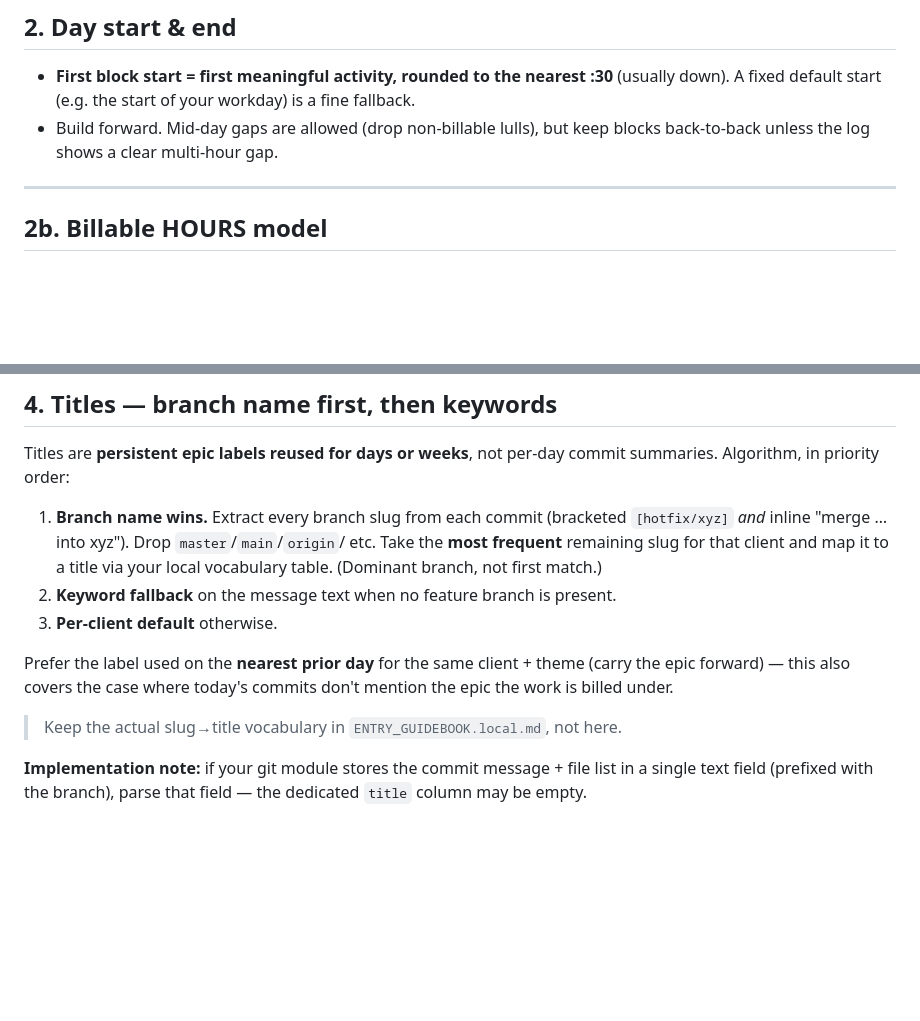
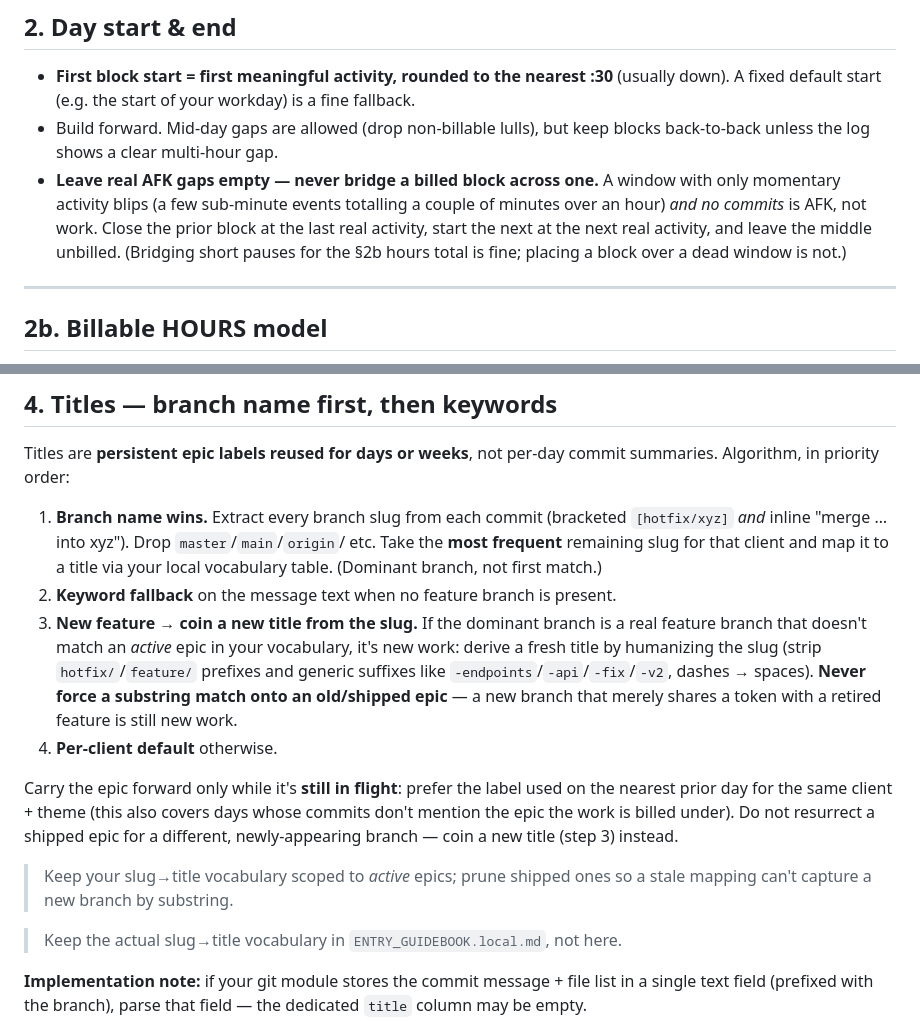
Before and after one commit to Eerovil/TrackLater, a Markdown page: ENTRY_GUIDEBOOK.md, 2 parts joined by grey strips. Drawn GitHub-style; blank space fills up the shorter version.

Commit message:
Guidebook: support new-feature titles and respect AFK gaps
Two fixes prompted by a real miss:
- Titles: add a 'new feature' rule — a feature branch that doesn't match
  an *active* epic gets a fresh title humanized from the slug, instead of
  being force-matched by substring onto an old/shipped epic. Carry-forward
  now applies only to in-flight epics; prune shipped slug mappings.
- Hours: never bridge a billed block across a real AFK gap (a window of
  only momentary blips and no commits stays unbilled).

Co-Authored-By: Claude Opus 4.8 <noreply@anthropic.com>

```diff
--- a/ENTRY_GUIDEBOOK.md
+++ b/ENTRY_GUIDEBOOK.md
@@ -68,6 +68,12 @@ Read these from your tracker config (do not bake names into this file):
   fallback.
 - Build forward. Mid-day gaps are allowed (drop non-billable lulls), but keep
   blocks back-to-back unless the log shows a clear multi-hour gap.
+- **Leave real AFK gaps empty — never bridge a billed block across one.** A window
+  with only momentary activity blips (a few sub-minute events totalling a couple of
+  minutes over an hour) *and no commits* is AFK, not work. Close the prior block at
+  the last real activity, start the next at the next real activity, and leave the
+  middle unbilled. (Bridging short pauses for the §2b hours total is fine; placing a
+  block over a dead window is not.)
 
 ---
 
@@ -130,11 +136,21 @@ summaries. Algorithm, in priority order:
    etc. Take the **most frequent** remaining slug for that client and map it to a
    title via your local vocabulary table. (Dominant branch, not first match.)
 2. **Keyword fallback** on the message text when no feature branch is present.
-3. **Per-client default** otherwise.
+3. **New feature → coin a new title from the slug.** If the dominant branch is a
+   real feature branch that doesn't match an *active* epic in your vocabulary, it's
+   new work: derive a fresh title by humanizing the slug (strip `hotfix/`/`feature/`
+   prefixes and generic suffixes like `-endpoints`/`-api`/`-fix`/`-v2`, dashes →
+   spaces). **Never force a substring match onto an old/shipped epic** — a new
+   branch that merely shares a token with a retired feature is still new work.
+4. **Per-client default** otherwise.
 
-Prefer the label used on the **nearest prior day** for the same client + theme
-(carry the epic forward) — this also covers the case where today's commits don't
-mention the epic the work is billed under.
+Carry the epic forward only while it's **still in flight**: prefer the label used on
+the nearest prior day for the same client + theme (this also covers days whose
+commits don't mention the epic the work is billed under). Do not resurrect a shipped
+epic for a different, newly-appearing branch — coin a new title (step 3) instead.
+
+> Keep your slug→title vocabulary scoped to *active* epics; prune shipped ones so a
+> stale mapping can't capture a new branch by substring.
 
 > Keep the actual slug→title vocabulary in `ENTRY_GUIDEBOOK.local.md`, not here.
 
```
